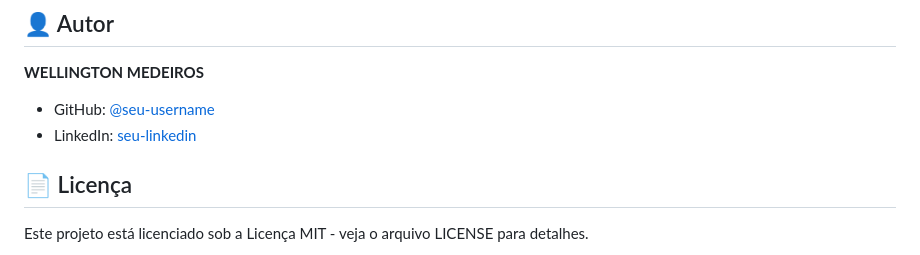
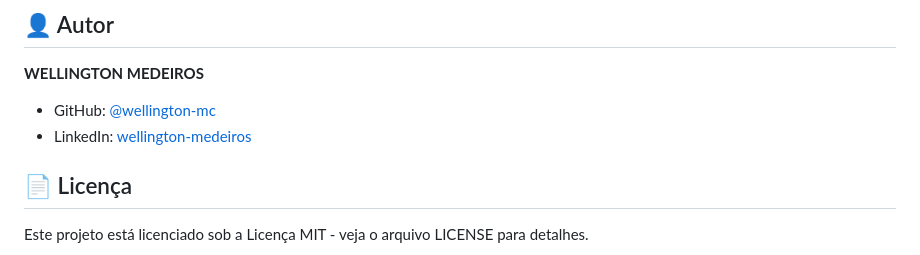
Before and after one commit to wellington-mc/taskflow, a Markdown page: README.md, the part around the change. Drawn GitHub-style.

```diff
--- a/README.md
+++ b/README.md
@@ -94,8 +94,8 @@ taskflow/
 ## 👤 Autor
 
 **WELLINGTON MEDEIROS**
-- GitHub: [@seu-username](https://github.com/seu-username) <!-- Atualize com seu nome de usuário do GitHub -->
-- LinkedIn: [seu-linkedin](https://linkedin.com/in/seu-linkedin) <!-- Atualize com seu perfil do LinkedIn -->
+- GitHub: [@wellington-mc](https://github.com/seu-username) <!-- Atualize com seu nome de usuário do GitHub -->
+- LinkedIn: [wellington-medeiros](https://www.linkedin.com/in/wellington-medeiros-8891942b0/) <!-- Atualize com seu perfil do LinkedIn -->
 
 ## 📄 Licença
 
```
